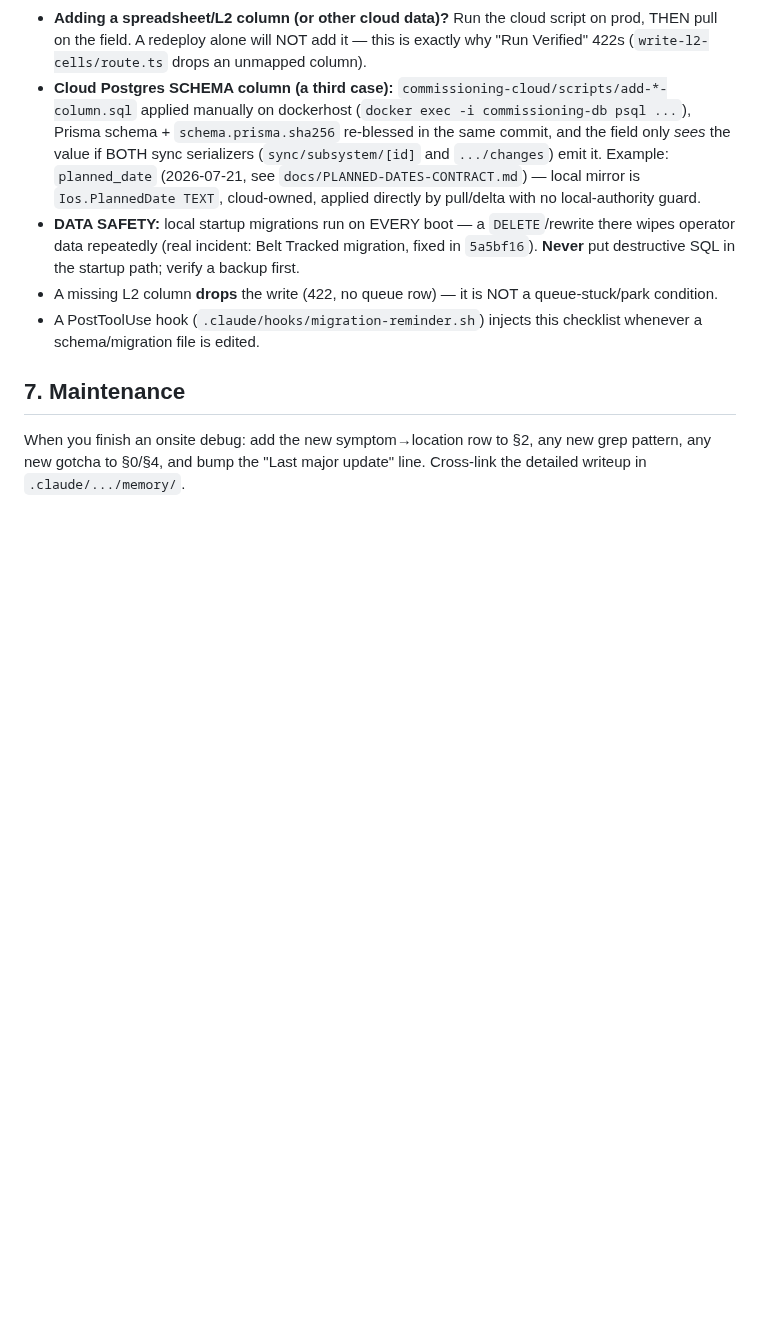
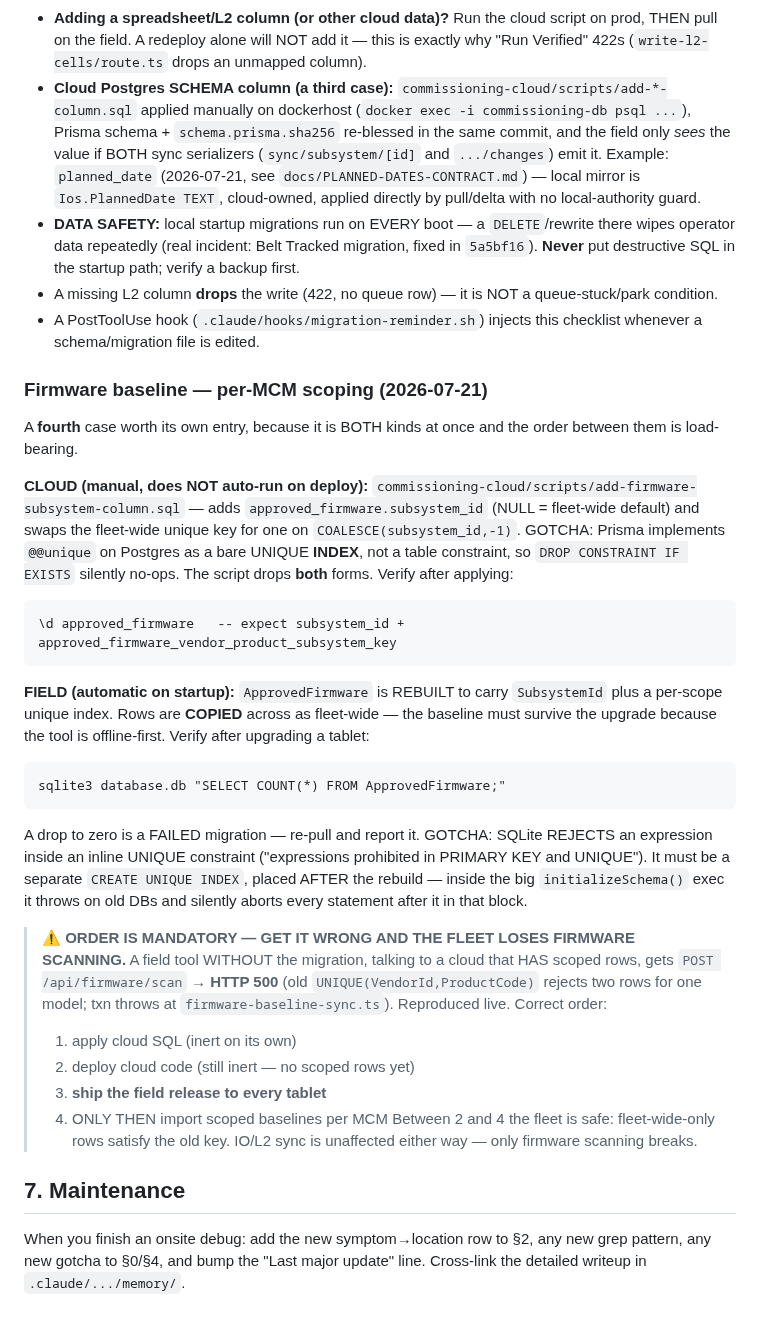
Before and after one commit to nikapartenadze/commissioning-local, a Markdown page: ONSITE-DEBUG-RUNBOOK.md, the part around the change. Drawn GitHub-style; blank space fills up the shorter version.

Commit message:
docs(runbook): firmware per-MCM migration + mandatory deploy order
Fourth migration case: cloud manual SQL AND a local startup rebuild, where the
order between them is load-bearing. A field tool without the migration talking to
a cloud with scoped rows gets HTTP 500 on every firmware scan — reproduced live.
Records both gotchas: Prisma's @@unique is an INDEX not a constraint (DROP
CONSTRAINT silently no-ops), and SQLite rejects expressions in inline UNIQUE.

````diff
--- a/ONSITE-DEBUG-RUNBOOK.md
+++ b/ONSITE-DEBUG-RUNBOOK.md
@@ -129,6 +129,48 @@ Two SEPARATE systems — never conflate:
 - A missing L2 column **drops** the write (422, no queue row) — it is NOT a queue-stuck/park condition.
 - A PostToolUse hook (`.claude/hooks/migration-reminder.sh`) injects this checklist whenever a schema/migration file is edited.
 
+### Firmware baseline — per-MCM scoping (2026-07-21)
+
+A **fourth** case worth its own entry, because it is BOTH kinds at once and the
+order between them is load-bearing.
+
+**CLOUD (manual, does NOT auto-run on deploy):**
+`commissioning-cloud/scripts/add-firmware-subsystem-column.sql` — adds
+`approved_firmware.subsystem_id` (NULL = fleet-wide default) and swaps the
+fleet-wide unique key for one on `COALESCE(subsystem_id,-1)`.
+GOTCHA: Prisma implements `@@unique` on Postgres as a bare UNIQUE **INDEX**, not a
+table constraint, so `DROP CONSTRAINT IF EXISTS` silently no-ops. The script drops
+**both** forms. Verify after applying:
+```
+\d approved_firmware   -- expect subsystem_id + approved_firmware_vendor_product_subsystem_key
+```
+
+**FIELD (automatic on startup):** `ApprovedFirmware` is REBUILT to carry
+`SubsystemId` plus a per-scope unique index. Rows are **COPIED** across as
+fleet-wide — the baseline must survive the upgrade because the tool is
+offline-first. Verify after upgrading a tablet:
+```
+sqlite3 database.db "SELECT COUNT(*) FROM ApprovedFirmware;"
+```
+A drop to zero is a FAILED migration — re-pull and report it.
+GOTCHA: SQLite REJECTS an expression inside an inline UNIQUE constraint
+("expressions prohibited in PRIMARY KEY and UNIQUE"). It must be a separate
+`CREATE UNIQUE INDEX`, placed AFTER the rebuild — inside the big
+`initializeSchema()` exec it throws on old DBs and silently aborts every
+statement after it in that block.
+
+> **⚠ ORDER IS MANDATORY — GET IT WRONG AND THE FLEET LOSES FIRMWARE SCANNING.**
+> A field tool WITHOUT the migration, talking to a cloud that HAS scoped rows,
+> gets `POST /api/firmware/scan` → **HTTP 500** (old `UNIQUE(VendorId,ProductCode)`
+> rejects two rows for one model; txn throws at `firmware-baseline-sync.ts`).
+> Reproduced live. Correct order:
+>   1. apply cloud SQL (inert on its own)
+>   2. deploy cloud code (still inert — no scoped rows yet)
+>   3. **ship the field release to every tablet**
+>   4. ONLY THEN import scoped baselines per MCM
+> Between 2 and 4 the fleet is safe: fleet-wide-only rows satisfy the old key.
+> IO/L2 sync is unaffected either way — only firmware scanning breaks.
+
 ## 7. Maintenance
 
 When you finish an onsite debug: add the new symptom→location row to §2, any new grep pattern, any new gotcha to §0/§4, and bump the "Last major update" line. Cross-link the detailed writeup in `.claude/.../memory/`.
````
